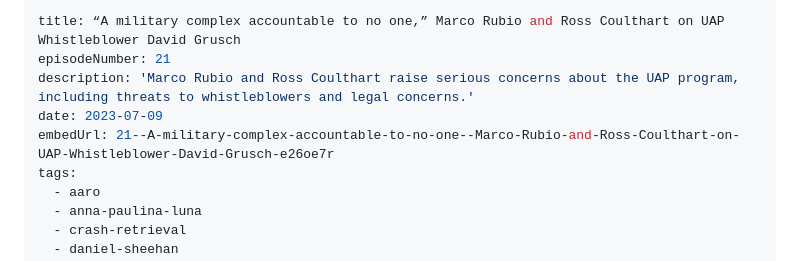
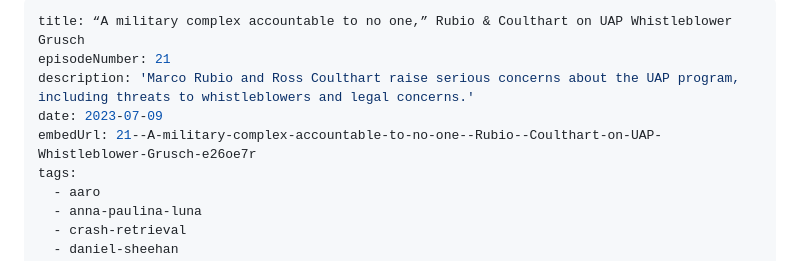
Before and after one commit to spaceninja/very-exciting-time, a Markdown page: src/episodes/21-military-complex.md, the part around the change. GitHub-like rendering.

Commit message:
updated title

```diff
--- a/src/episodes/21-military-complex.md
+++ b/src/episodes/21-military-complex.md
@@ -1,9 +1,9 @@
 ---
-title: “A military complex accountable to no one,” Marco Rubio and Ross Coulthart on UAP Whistleblower David Grusch
+title: “A military complex accountable to no one,” Rubio & Coulthart on UAP Whistleblower Grusch
 episodeNumber: 21
 description: 'Marco Rubio and Ross Coulthart raise serious concerns about the UAP program, including threats to whistleblowers and legal concerns.'
 date: 2023-07-09
-embedUrl: 21--A-military-complex-accountable-to-no-one--Marco-Rubio-and-Ross-Coulthart-on-UAP-Whistleblower-David-Grusch-e26oe7r
+embedUrl: 21--A-military-complex-accountable-to-no-one--Rubio--Coulthart-on-UAP-Whistleblower-Grusch-e26oe7r
 tags:
   - aaro
   - anna-paulina-luna
```
